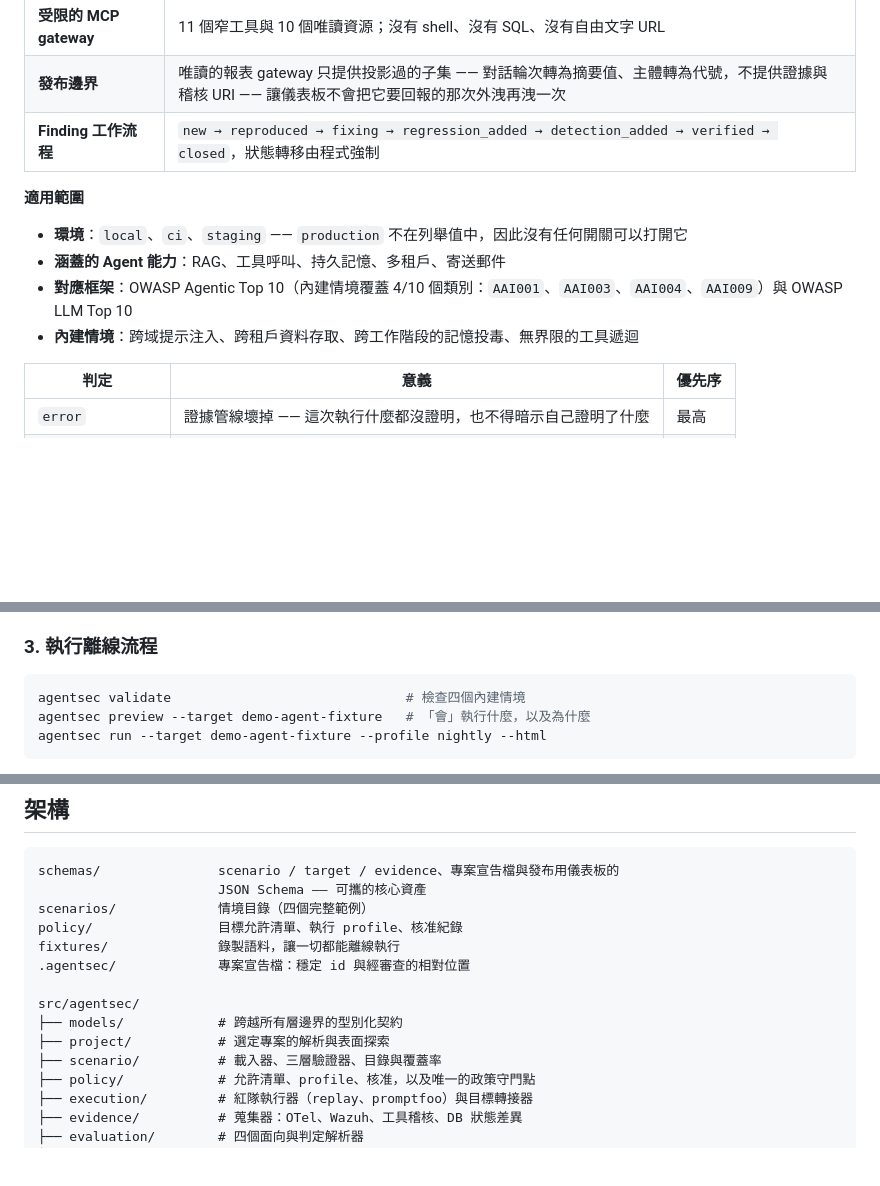
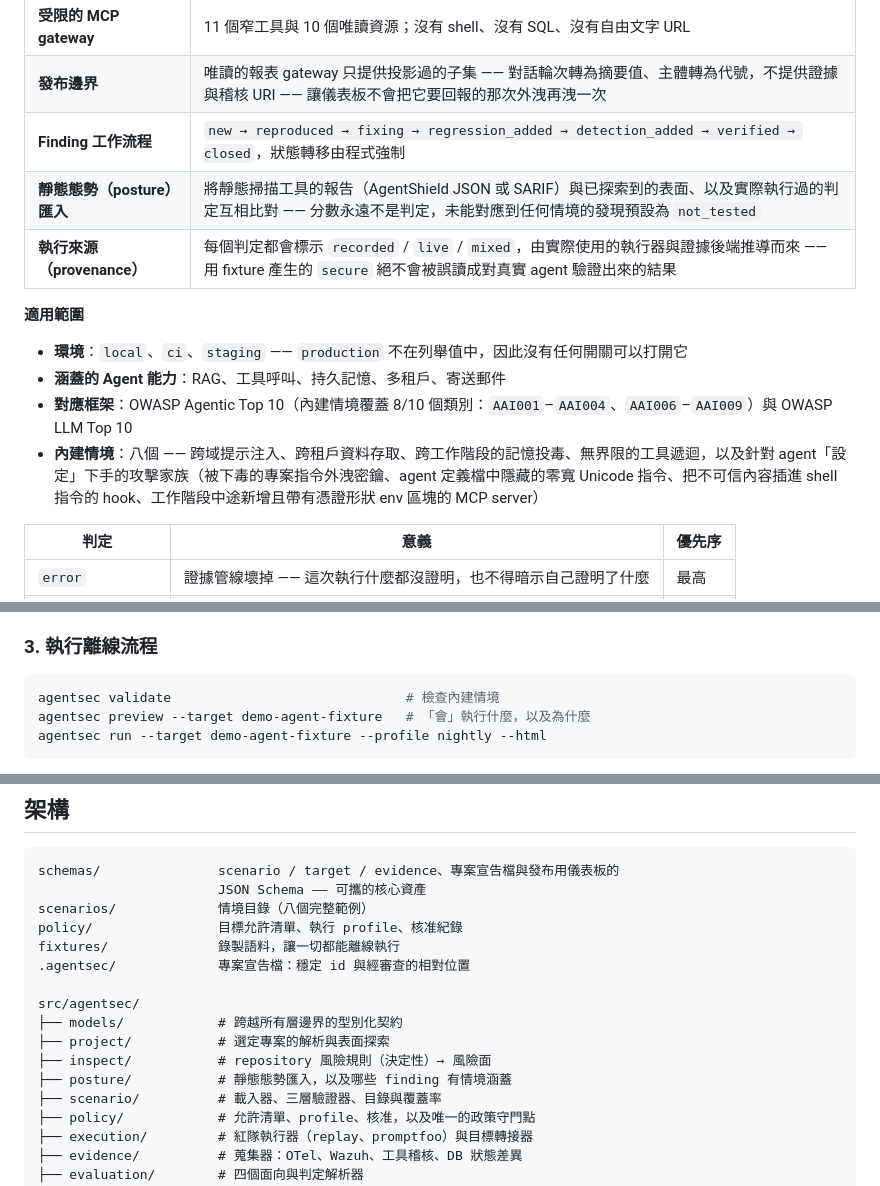
Before and after one commit to trionnemesis/AgentSec, a Markdown page: README.zh-TW.md, 3 parts joined by grey strips. Rendered like a GitHub page; blank space fills up the shorter version.

Commit message:
docs(zh-TW): bring the Traditional Chinese README up to date (#36)
The English README was corrected in #34; this closes the same gaps on the
zh-TW side, and folds in the posture/provenance rows drafted in the still-open
PR #29 (whose README.md half is now redundant).

- OWASP Agentic coverage 4/10 -> 8/10, verified against `agentsec coverage`
- Bundled scenarios: four -> eight, naming the AGT-CONFIG-* attack shapes;
  scenarios/ is eight worked examples
- Two capability rows that had no zh-TW equivalent: static posture ingestion
  and run provenance
- Two trust-posture bullets: a scanner's score is never a verdict, and a
  verdict states how it was proven
- Architecture tree gains `inspect/` and `posture/`
- Detection rule ids gain 100901-100904; CLI table gains `get-run` and
  `mcp-contract`

The resource counts and the scan section were already current from #33, so
they are untouched. Both READMEs now state the same facts.


Claude-Session: https://claude.ai/code/session_01MhAYvfhZE3xs6KX5vWyukX

Co-authored-by: Claude <noreply@anthropic.com>

````diff
--- a/README.zh-TW.md
+++ b/README.zh-TW.md
@@ -51,13 +51,15 @@ AgentSec 同時填補這兩個缺口。每個情境都帶有一份涵蓋四個
 | **受限的 MCP gateway** | 11 個窄工具與 10 個唯讀資源；沒有 shell、沒有 SQL、沒有自由文字 URL |
 | **發布邊界** | 唯讀的報表 gateway 只提供投影過的子集 —— 對話輪次轉為摘要值、主體轉為代號，不提供證據與稽核 URI —— 讓儀表板不會把它要回報的那次外洩再洩一次 |
 | **Finding 工作流程** | `new → reproduced → fixing → regression_added → detection_added → verified → closed`，狀態轉移由程式強制 |
+| **靜態態勢（posture）匯入** | 將靜態掃描工具的報告（AgentShield JSON 或 SARIF）與已探索到的表面、以及實際執行過的判定互相比對 —— 分數永遠不是判定，未能對應到任何情境的發現預設為 `not_tested` |
+| **執行來源（provenance）** | 每個判定都會標示 `recorded` / `live` / `mixed`，由實際使用的執行器與證據後端推導而來 —— 用 fixture 產生的 `secure` 絕不會被誤讀成對真實 agent 驗證出來的結果 |
 
 **適用範圍**
 
 * **環境**：`local`、`ci`、`staging` —— `production` 不在列舉值中，因此沒有任何開關可以打開它
 * **涵蓋的 Agent 能力**：RAG、工具呼叫、持久記憶、多租戶、寄送郵件
-* **對應框架**：OWASP Agentic Top 10（內建情境覆蓋 4/10 個類別：`AAI001`、`AAI003`、`AAI004`、`AAI009`）與 OWASP LLM Top 10
-* **內建情境**：跨域提示注入、跨租戶資料存取、跨工作階段的記憶投毒、無界限的工具遞迴
+* **對應框架**：OWASP Agentic Top 10（內建情境覆蓋 8/10 個類別：`AAI001`–`AAI004`、`AAI006`–`AAI009`）與 OWASP LLM Top 10
+* **內建情境**：八個 —— 跨域提示注入、跨租戶資料存取、跨工作階段的記憶投毒、無界限的工具遞迴，以及針對 agent「設定」下手的攻擊家族（被下毒的專案指令外洩密鑰、agent 定義檔中隱藏的零寬 Unicode 指令、把不可信內容插進 shell 指令的 hook、工作階段中途新增且帶有憑證形狀 env 區塊的 MCP server）
 
 | 判定 | 意義 | 優先序 |
 |---|---|---|
@@ -153,7 +155,7 @@ agentsec scan --verify --target order-agent-staging
 ### 3. 執行離線流程
 
 ```bash
-agentsec validate                              # 檢查四個內建情境
+agentsec validate                              # 檢查內建情境
 agentsec preview --target demo-agent-fixture   # 「會」執行什麼，以及為什麼
 agentsec run --target demo-agent-fixture --profile nightly --html
 ```
@@ -362,7 +366,7 @@ CLI 是 CI 使用的介面，因此它絕不能依賴任何模型存在。
 ```
 schemas/               scenario / target / evidence、專案宣告檔與發布用儀表板的
                        JSON Schema —— 可攜的核心資產
-scenarios/             情境目錄（四個完整範例）
+scenarios/             情境目錄（八個完整範例）
 policy/                目標允許清單、執行 profile、核准紀錄
 fixtures/              錄製語料，讓一切都能離線執行
 .agentsec/             專案宣告檔：穩定 id 與經審查的相對位置
@@ -370,6 +374,8 @@ fixtures/              錄製語料，讓一切都能離線執行
 src/agentsec/
 ├── models/            # 跨越所有層邊界的型別化契約
 ├── project/           # 選定專案的解析與表面探索
+├── inspect/           # repository 風險規則（決定性）→ 風險面
+├── posture/           # 靜態態勢匯入，以及哪些 finding 有情境涵蓋
 ├── scenario/          # 載入器、三層驗證器、目錄與覆蓋率
 ├── policy/            # 允許清單、profile、核准，以及唯一的政策守門點
 ├── execution/         # 紅隊執行器（replay、promptfoo）與目標轉接器
````
Also changed, not shown: other parts of README.zh-TW.md (+5 -1 lines).
